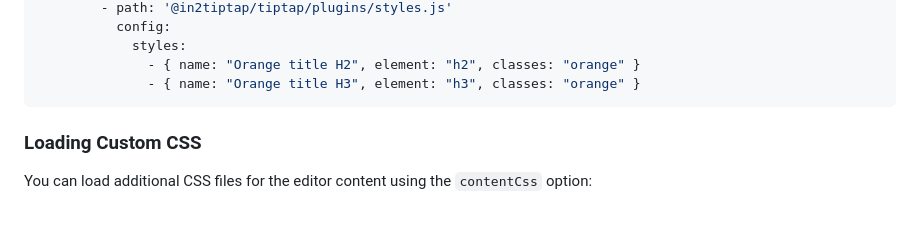
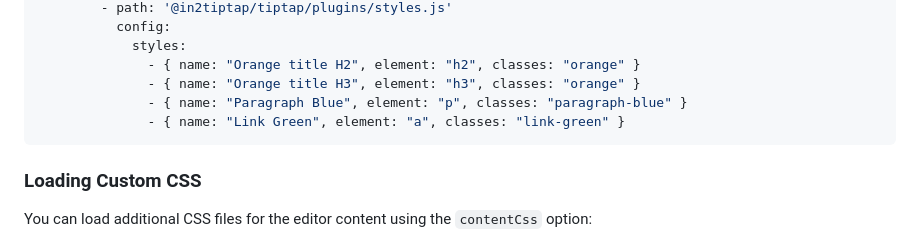
Before and after one commit to in2code-de/typo3-tiptap, a Markdown page: README.md, the part around the change. GitHub-like rendering; blank space fills up the shorter version.

Commit message:
[DOCS] Update readme

````diff
--- a/README.md
+++ b/README.md
@@ -74,6 +74,8 @@ editor:
             styles:
               - { name: "Orange title H2", element: "h2", classes: "orange" }
               - { name: "Orange title H3", element: "h3", classes: "orange" }
+              - { name: "Paragraph Blue", element: "p", classes: "paragraph-blue" }
+              - { name: "Link Green", element: "a", classes: "link-green" }
 ```
 
 ### Loading Custom CSS
````
